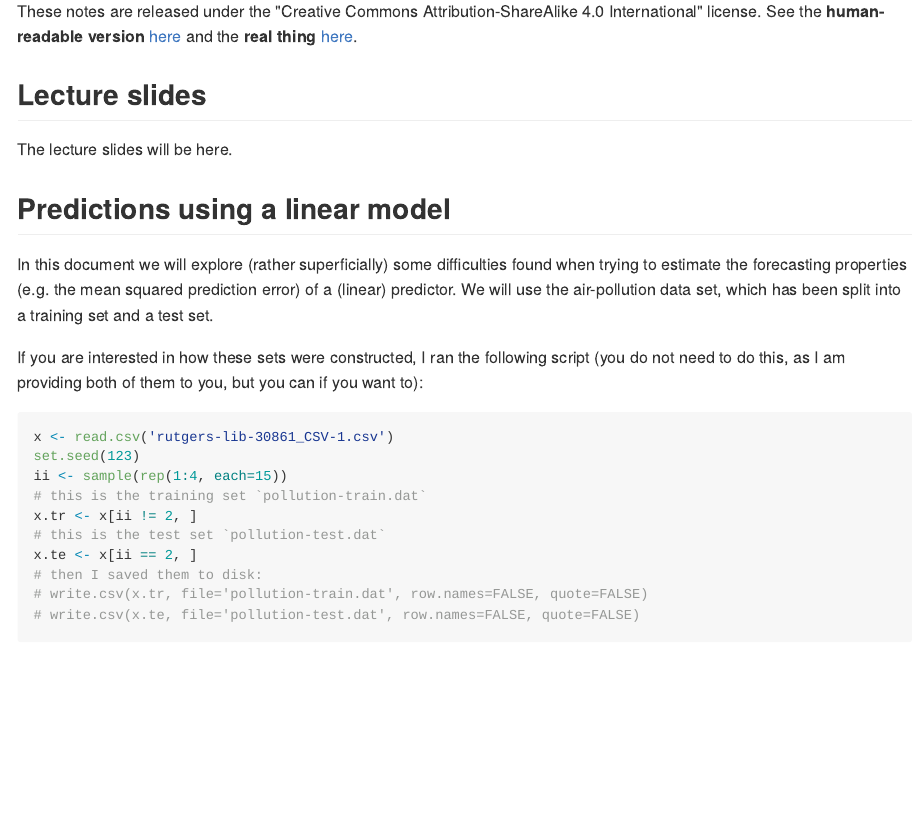
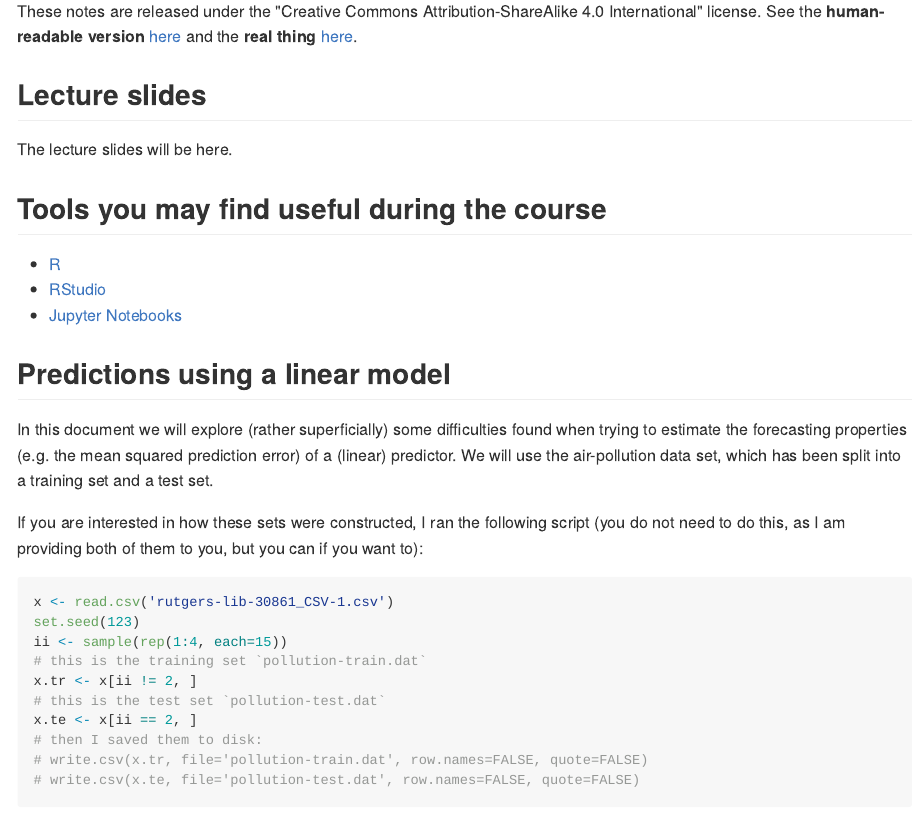
Before and after one commit to msalibian/STAT406, an R Markdown document (Lecture1/README.Rmd): the page in a window 1100 px wide, from 200 px down. The pictures show the output file Lecture1/README.md that the author committed with the source, drawn offline in the style of GitHub.

Commit message:
some useful links

```diff
--- a/Lecture1/README.Rmd
+++ b/Lecture1/README.Rmd
@@ -19,8 +19,13 @@ and the **real thing** [here](https://creativecommons.org/licenses/by-sa/4.0/leg
 
 The lecture slides will be here.
 
+## Tools you may find useful during the course
+- [R](http://www.cran.r-project.org/)
+- [RStudio](https://www.rstudio.com/products/RStudio/)
+- [Jupyter Notebooks](https://www.datacamp.com/community/blog/jupyter-notebook-r)
+
+
 ## Predictions using a linear model
-
 In this document we will explore (rather superficially)
 some difficulties found when trying to estimate the forecasting
 properties (e.g. the mean squared prediction
```
Also changed, not shown: Lecture1/README.md.
